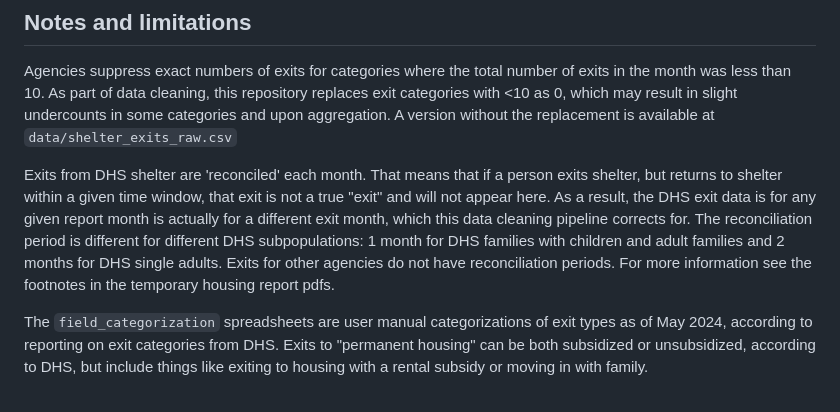
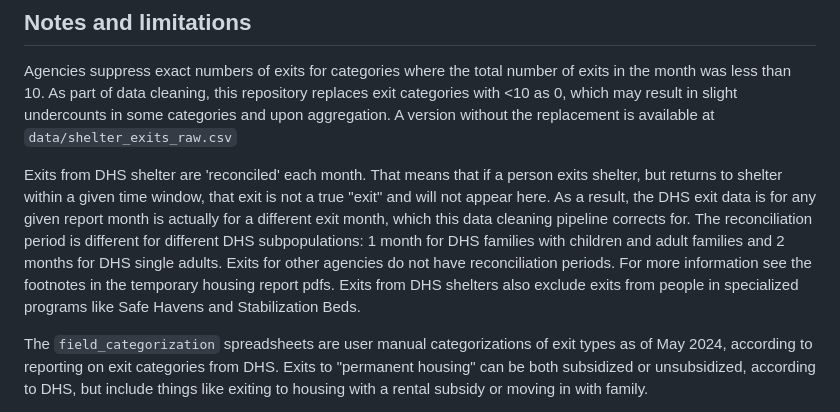
Before and after one commit to pspauster/shelter-exits, a Markdown page: README.md, the part around the change. Rendered like a GitHub page.

```diff
--- a/README.md
+++ b/README.md
@@ -16,7 +16,7 @@ This data is available for public use with attribution. You can cite Patrick Spa
 
 Agencies suppress exact numbers of exits for categories where the total number of exits in the month was less than 10. As part of data cleaning, this repository replaces exit categories with <10 as 0, which may result in slight undercounts in some categories and upon aggregation. A version without the replacement is available at `data/shelter_exits_raw.csv`
 
-Exits from DHS shelter are 'reconciled' each month. That means that if a person exits shelter, but returns to shelter within a given time window, that exit is not a true "exit" and will not appear here. As a result, the DHS exit data is for any given report month is actually for a different exit month, which this data cleaning pipeline corrects for. The reconciliation period is different for different DHS subpopulations: 1 month for DHS families with children and adult families and 2 months for DHS single adults. Exits for other agencies do not have reconciliation periods. For more information see the footnotes in the temporary housing report pdfs.
+Exits from DHS shelter are 'reconciled' each month. That means that if a person exits shelter, but returns to shelter within a given time window, that exit is not a true "exit" and will not appear here. As a result, the DHS exit data is for any given report month is actually for a different exit month, which this data cleaning pipeline corrects for. The reconciliation period is different for different DHS subpopulations: 1 month for DHS families with children and adult families and 2 months for DHS single adults. Exits for other agencies do not have reconciliation periods. For more information see the footnotes in the temporary housing report pdfs. Exits from DHS shelters also exclude exits from people in specialized programs like Safe Havens and Stabilization Beds.
 
 The `field_categorization` spreadsheets are user manual categorizations of exit types as of May 2024, according to reporting on exit categories from DHS. Exits to "permanent housing" can be both subsidized or unsubsidized, according to DHS, but include things like exiting to housing with a rental subsidy or moving in with family.
 
```
